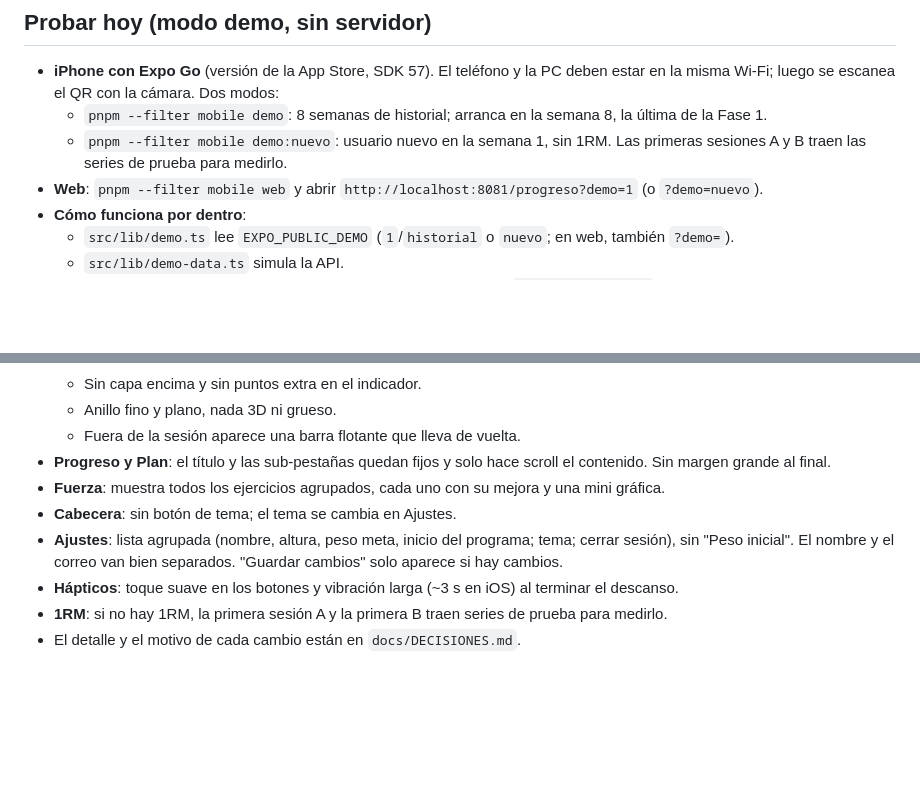
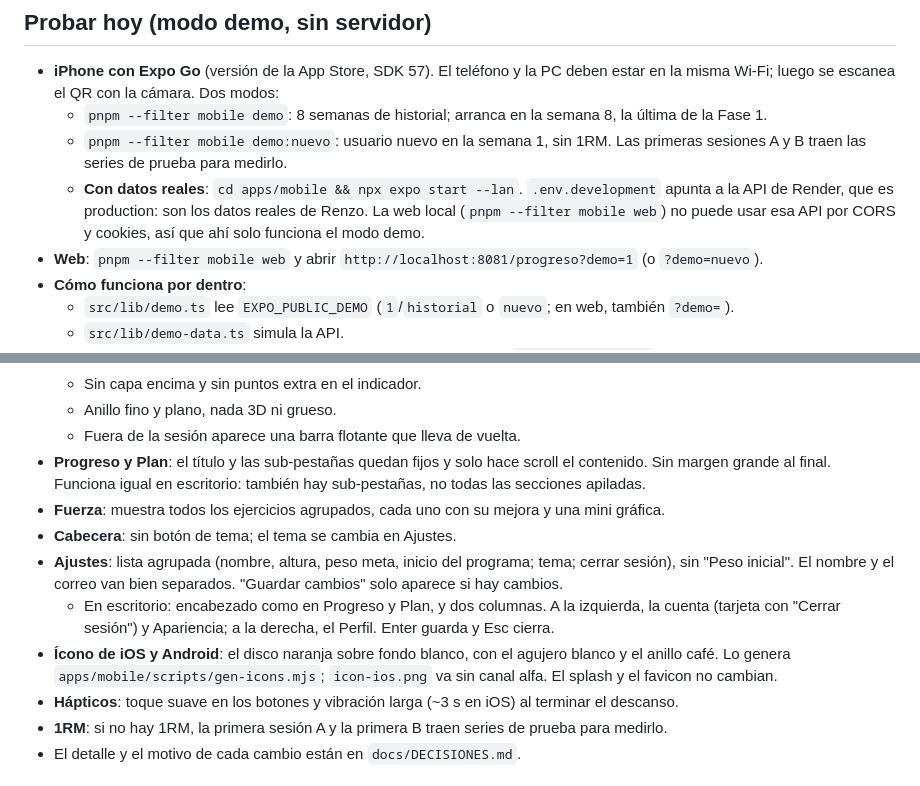
Before and after one commit to renzofernandezr/lifemaxxing_gym_app, a Markdown page: CLAUDE.md, 2 parts joined by grey strips. Drawn GitHub-style; blank space fills up the shorter version.

```diff
--- a/CLAUDE.md
+++ b/CLAUDE.md
@@ -45,6 +45,7 @@
 - **iPhone con Expo Go** (versión de la App Store, SDK 57). El teléfono y la PC deben estar en la misma Wi-Fi; luego se escanea el QR con la cámara. Dos modos:
   - `pnpm --filter mobile demo`: 8 semanas de historial; arranca en la semana 8, la última de la Fase 1.
   - `pnpm --filter mobile demo:nuevo`: usuario nuevo en la semana 1, sin 1RM. Las primeras sesiones A y B traen las series de prueba para medirlo.
+  - **Con datos reales**: `cd apps/mobile && npx expo start --lan`. `.env.development` apunta a la API de Render, que es production: son los datos reales de Renzo. La web local (`pnpm --filter mobile web`) no puede usar esa API por CORS y cookies, así que ahí solo funciona el modo demo.
 - **Web**: `pnpm --filter mobile web` y abrir `http://localhost:8081/progreso?demo=1` (o `?demo=nuevo`).
 - **Cómo funciona por dentro**:
   - `src/lib/demo.ts` lee `EXPO_PUBLIC_DEMO` (`1`/`historial` o `nuevo`; en web, también `?demo=`).
@@ -114,10 +115,12 @@
   - Sin capa encima y sin puntos extra en el indicador.
   - Anillo fino y plano, nada 3D ni grueso.
   - Fuera de la sesión aparece una barra flotante que lleva de vuelta.
-- **Progreso y Plan**: el título y las sub-pestañas quedan fijos y solo hace scroll el contenido. Sin margen grande al final.
+- **Progreso y Plan**: el título y las sub-pestañas quedan fijos y solo hace scroll el contenido. Sin margen grande al final. Funciona igual en escritorio: también hay sub-pestañas, no todas las secciones apiladas.
 - **Fuerza**: muestra todos los ejercicios agrupados, cada uno con su mejora y una mini gráfica.
 - **Cabecera**: sin botón de tema; el tema se cambia en Ajustes.
 - **Ajustes**: lista agrupada (nombre, altura, peso meta, inicio del programa; tema; cerrar sesión), sin "Peso inicial". El nombre y el correo van bien separados. "Guardar cambios" solo aparece si hay cambios.
+  - En escritorio: encabezado como en Progreso y Plan, y dos columnas. A la izquierda, la cuenta (tarjeta con "Cerrar sesión") y Apariencia; a la derecha, el Perfil. Enter guarda y Esc cierra.
+- **Ícono de iOS y Android**: el disco naranja sobre fondo blanco, con el agujero blanco y el anillo café. Lo genera `apps/mobile/scripts/gen-icons.mjs`; `icon-ios.png` va sin canal alfa. El splash y el favicon no cambian.
 - **Hápticos**: toque suave en los botones y vibración larga (~3 s en iOS) al terminar el descanso.
 - **1RM**: si no hay 1RM, la primera sesión A y la primera B traen series de prueba para medirlo.
 - El detalle y el motivo de cada cambio están en `docs/DECISIONES.md`.
```
Also changed, not shown: docs/DECISIONES.md (+4 -0 lines).
